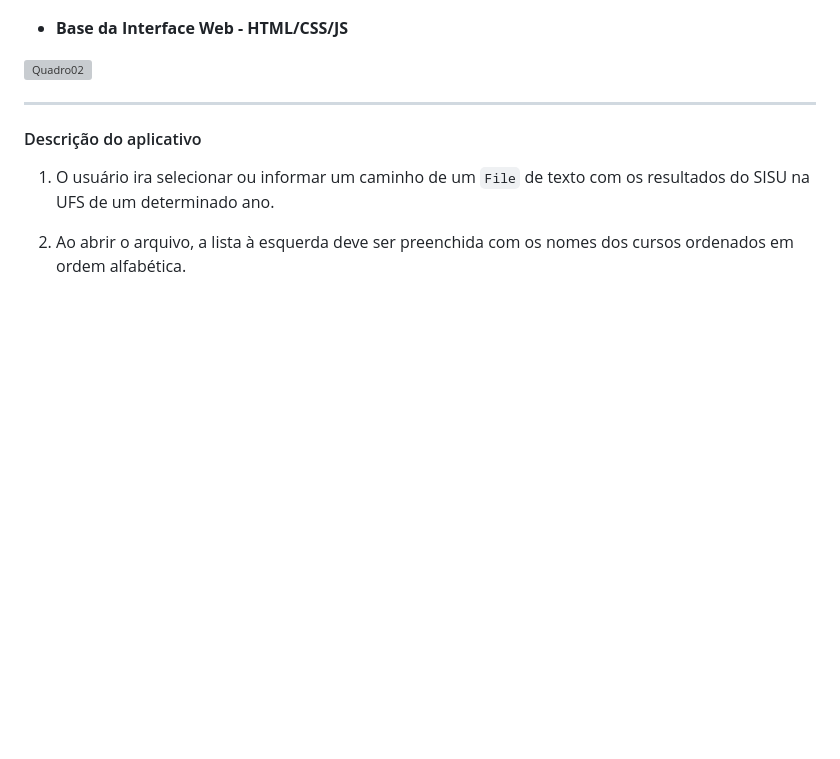
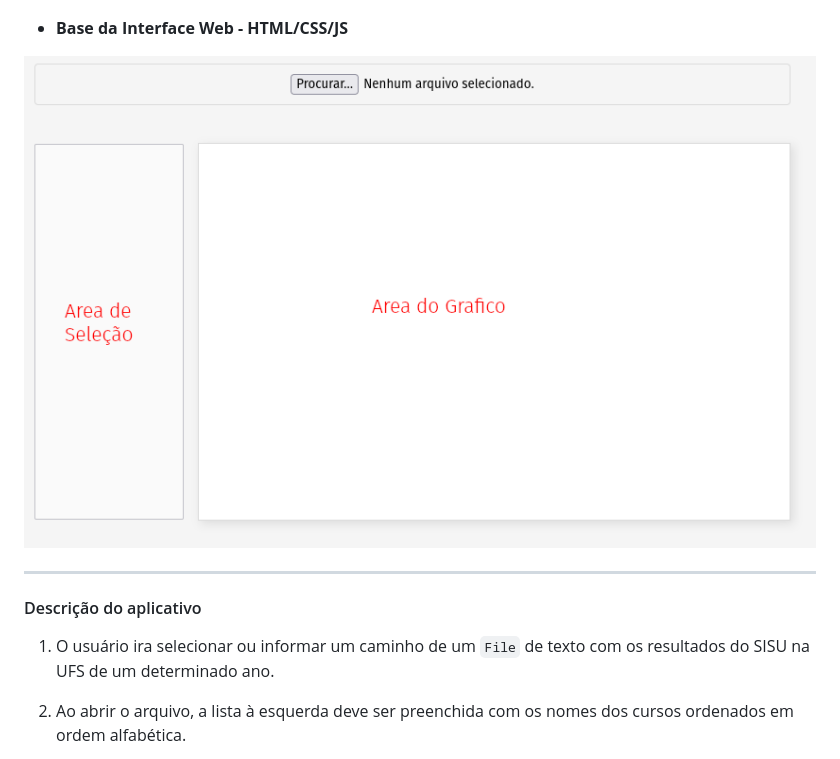
Before and after one commit to Matheuscrz/Projeto-Estudantil, a Markdown page: README.md, the part around the change. Rendered like a GitHub page; pictures changed too: Interface Web.png (added); blank space fills up the shorter version; grey boxes are pictures that could not be loaded.

```diff
--- a/README.md
+++ b/README.md
@@ -10,7 +10,7 @@
 
 - **Base da Interface Web - HTML/CSS/JS**
 
-![Quadro02]()
+![Quadro02](./Interface%20Web.png)
 
 ---
 
```
Also changed, not shown: 8 other files.
